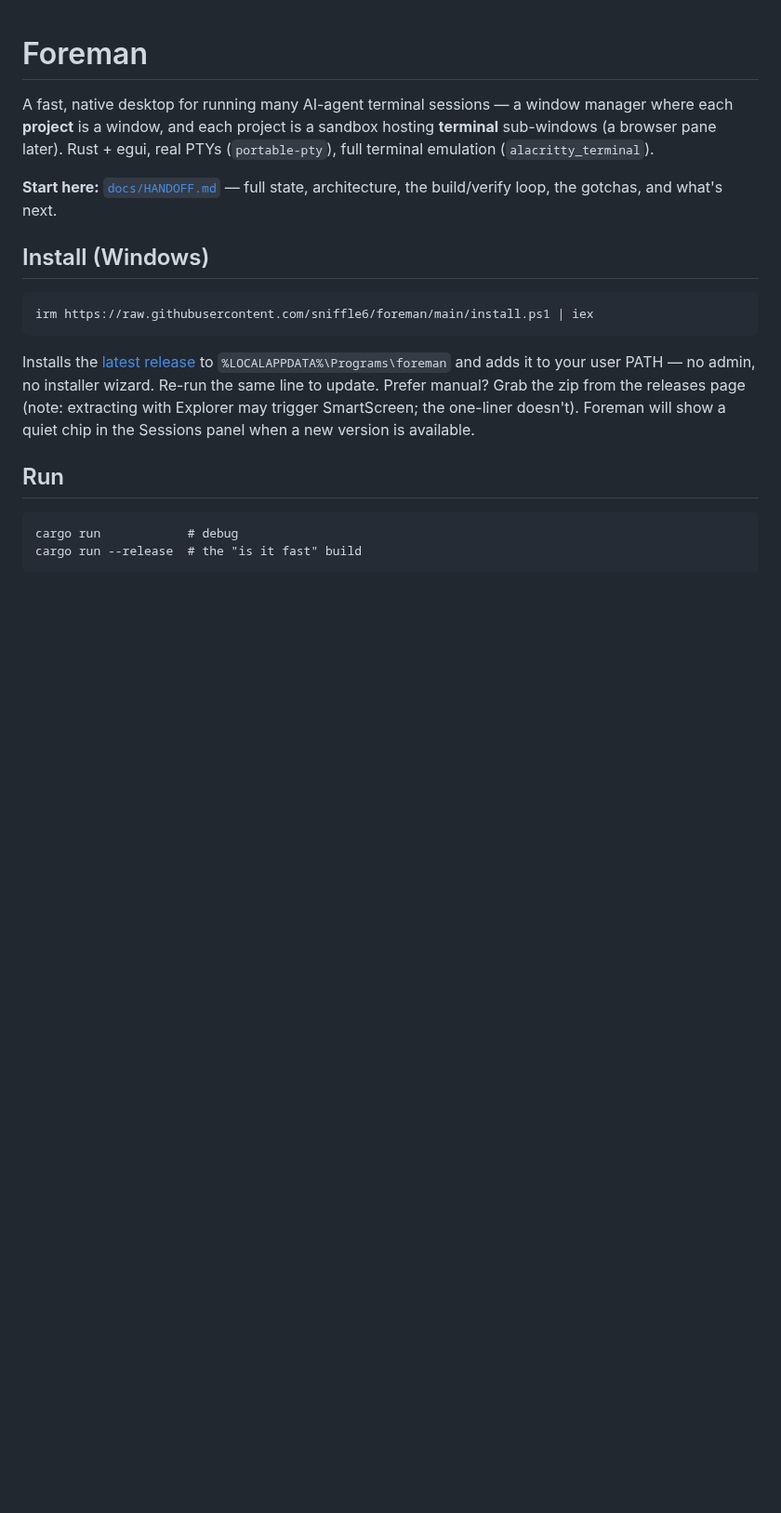
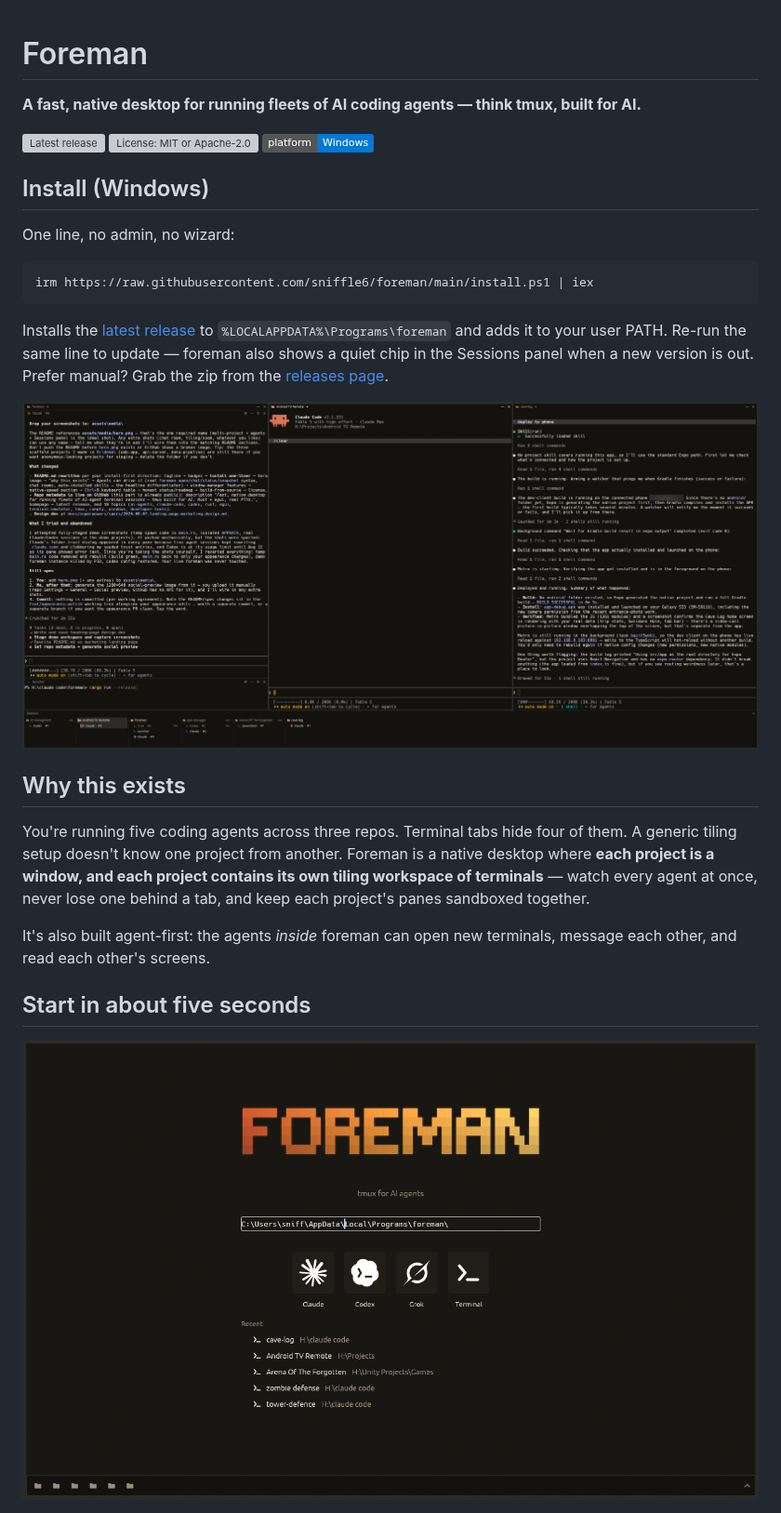
Before and after one commit to sniffle6/foreman, a Markdown page: README.md, the part around one of its changes. Shown at 93% size. Rendered like a GitHub page; pictures changed too: assets/media/landing-page.png (added), assets/media/projects.png (added); badges without logos; blank space fills up the shorter version; grey boxes are pictures that could not be loaded.

````diff
--- a/README.md
+++ b/README.md
@@ -1,28 +1,39 @@
 # Foreman
 
-A fast, native desktop for running many AI-agent terminal sessions — a window
-manager where each **project** is a window, and each project is a sandbox hosting
-**terminal** sub-windows (a browser pane later). Rust + egui, real PTYs
-(`portable-pty`), full terminal emulation (`alacritty_terminal`).
+**A fast, native desktop for running fleets of AI coding agents — think tmux, built for AI.**
 
-**Start here:** [`docs/HANDOFF.md`](docs/HANDOFF.md) — full state, architecture,
-the build/verify loop, the gotchas, and what's next.
+[![Latest release](https://img.shields.io/github/v/release/sniffle6/foreman)](https://github.com/sniffle6/foreman/releases/latest)
+[![License: MIT or Apache-2.0](https://img.shields.io/badge/license-MIT%20%2F%20Apache--2.0-blue)](LICENSE-MIT)
+![Platform: Windows](https://img.shields.io/badge/platform-Windows-0078d4)
 
 ## Install (Windows)
+
+One line, no admin, no wizard:
 
 ```powershell
 irm https://raw.githubusercontent.com/sniffle6/foreman/main/install.ps1 | iex
 ```
 
 Installs the [latest release](https://github.com/sniffle6/foreman/releases/latest)
-to `%LOCALAPPDATA%\Programs\foreman` and adds it to your user PATH — no admin,
-no installer wizard. Re-run the same line to update. Prefer manual? Grab the
-zip from the releases page (note: extracting with Explorer may trigger
-SmartScreen; the one-liner doesn't). Foreman will show a quiet chip in the
-Sessions panel when a new version is available.
+to `%LOCALAPPDATA%\Programs\foreman` and adds it to your user PATH. Re-run the
+same line to update — foreman also shows a quiet chip in the Sessions panel when
+a new version is out. Prefer manual? Grab the zip from the
+[releases page](https://github.com/sniffle6/foreman/releases).
 
-## Run
+![Foreman running three projects side by side, each a tiled workspace of AI agent terminals, with the Sessions panel listing every agent](assets/media/projects.png)
 
-```
-cargo run            # debug
-cargo run --release  # the "is it fast" build
+## Why this exists
+
+You're running five coding agents across three repos. Terminal tabs hide four
+of them. A generic tiling setup doesn't know one project from another. Foreman
+is a native desktop where **each project is a window, and each project contains
+its own tiling workspace of terminals** — watch every agent at once, never lose
+one behind a tab, and keep each project's panes sandboxed together.
+
+It's also built agent-first: the agents *inside* foreman can open new
+terminals, message each other, and read each other's screens.
+
+## Start in about five seconds
+
+![Foreman's launch screen: a directory field, one-click Claude / Codex / Grok / Terminal buttons, and a recent-projects list](assets/media/landing-page.png)
+
````
Also changed, not shown: other parts of README.md (+91 -4 lines), assets/media/social-preview.png (added), 3 other files.
